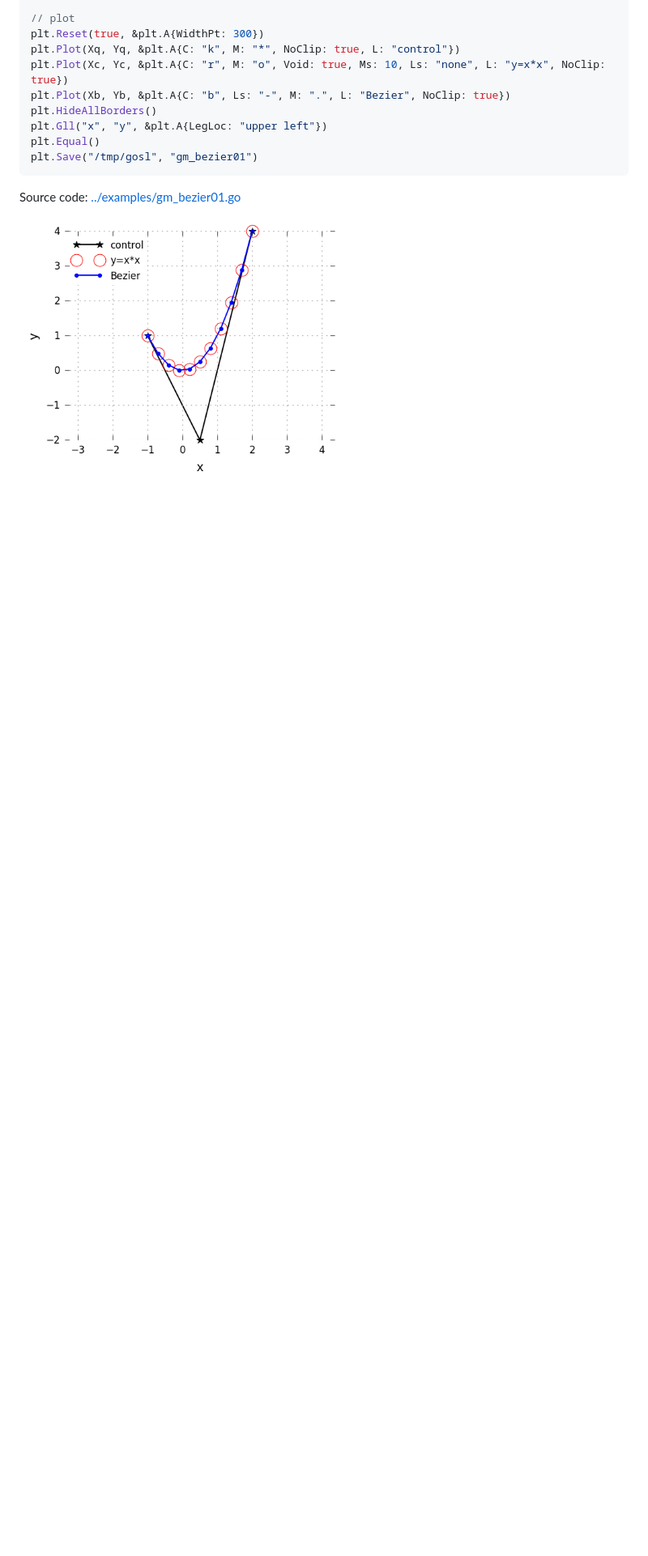
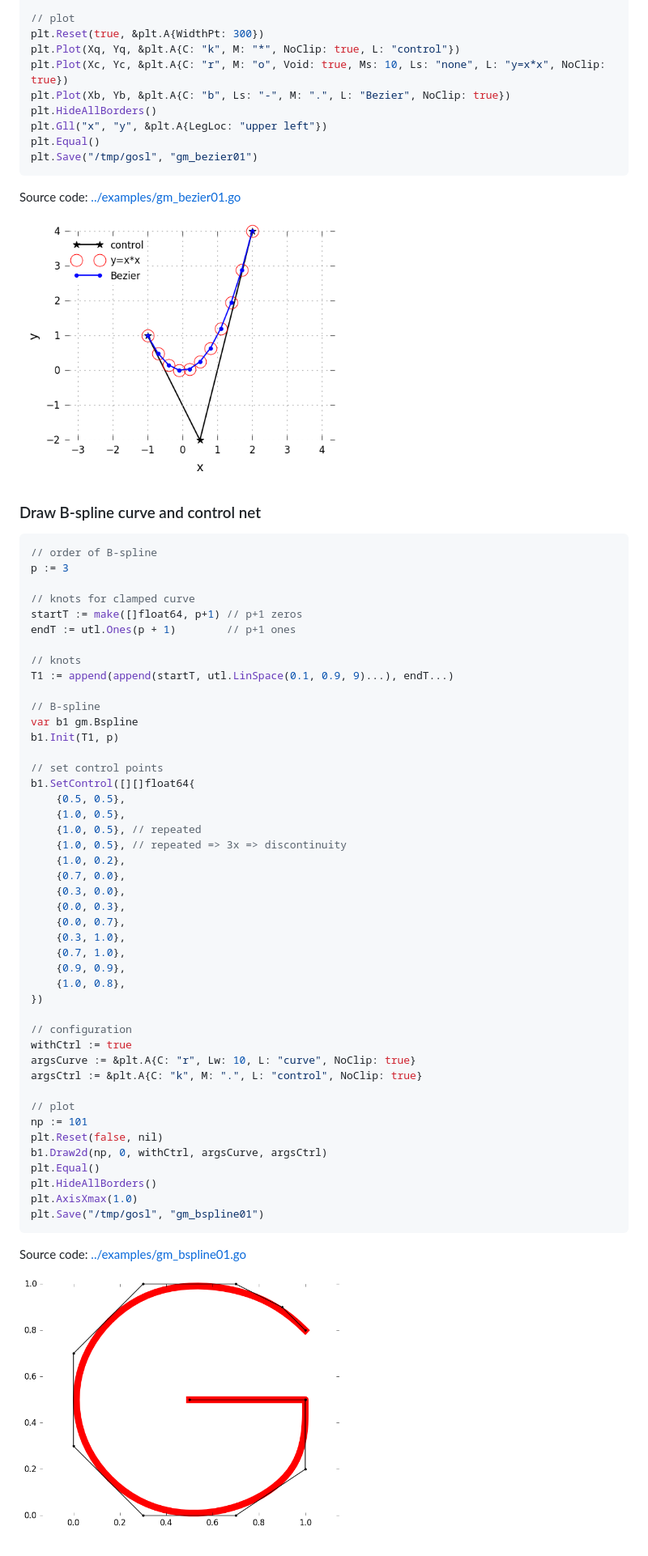
Before and after one commit to cpmech/gosl, a Markdown page: gm/README.md, the part around the change. Shown: that part at 81% size. Drawn GitHub-style; pictures changed too: examples/figs/gm_bspline01.png (added); blank space fills up the shorter version.

Commit message:
Add example of B-spline

````diff
--- a/gm/README.md
+++ b/gm/README.md
@@ -61,3 +61,60 @@ Source code: <a href="../examples/gm_bezier01.go">../examples/gm_bezier01.go</a>
 <div id="container">
 <p><img src="../examples/figs/gm_bezier01.png" width="400"></p>
 </div>
+
+
+
+### Draw B-spline curve and control net
+
+```go
+// order of B-spline
+p := 3
+
+// knots for clamped curve
+startT := make([]float64, p+1) // p+1 zeros
+endT := utl.Ones(p + 1)        // p+1 ones
+
+// knots
+T1 := append(append(startT, utl.LinSpace(0.1, 0.9, 9)...), endT...)
+
+// B-spline
+var b1 gm.Bspline
+b1.Init(T1, p)
+
+// set control points
+b1.SetControl([][]float64{
+    {0.5, 0.5},
+    {1.0, 0.5},
+    {1.0, 0.5}, // repeated
+    {1.0, 0.5}, // repeated => 3x => discontinuity
+    {1.0, 0.2},
+    {0.7, 0.0},
+    {0.3, 0.0},
+    {0.0, 0.3},
+    {0.0, 0.7},
+    {0.3, 1.0},
+    {0.7, 1.0},
+    {0.9, 0.9},
+    {1.0, 0.8},
+})
+
+// configuration
+withCtrl := true
+argsCurve := &plt.A{C: "r", Lw: 10, L: "curve", NoClip: true}
+argsCtrl := &plt.A{C: "k", M: ".", L: "control", NoClip: true}
+
+// plot
+np := 101
+plt.Reset(false, nil)
+b1.Draw2d(np, 0, withCtrl, argsCurve, argsCtrl)
+plt.Equal()
+plt.HideAllBorders()
+plt.AxisXmax(1.0)
+plt.Save("/tmp/gosl", "gm_bspline01")
+```
+
+Source code: <a href="../examples/gm_bspline01.go">../examples/gm_bspline01.go</a>
+
+<div id="container">
+<p><img src="../examples/figs/gm_bspline01.png" width="400"></p>
+</div>
````
Also changed, not shown: 1 other file.
